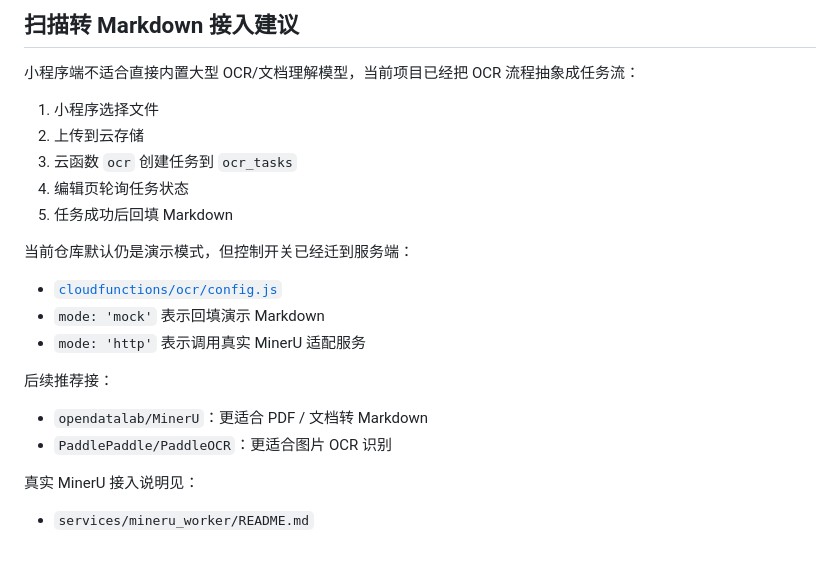
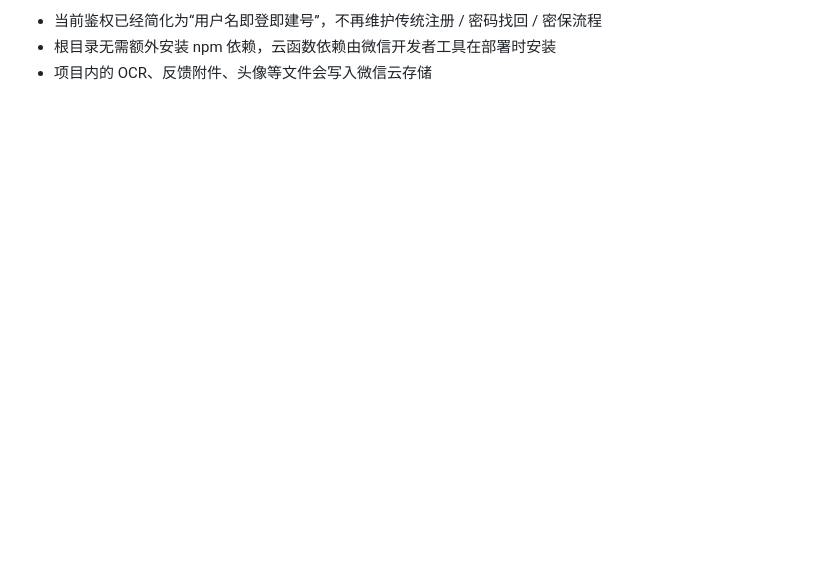
Before and after one commit to sunlaohan/housely-mini-program, a Markdown page: README.md, the part around one of its changes. GitHub-like rendering; blank space fills up the shorter version.

Commit message:
docs: 完善 README

```diff
--- a/README.md
+++ b/README.md
@@ -91,24 +143,3 @@ OCR 任务还需要部署云函数 `ocr`：
-## 扫描转 Markdown 接入建议
-
-小程序端不适合直接内置大型 OCR/文档理解模型，当前项目已经把 OCR 流程抽象成任务流：
-
-1. 小程序选择文件
-2. 上传到云存储
-3. 云函数 `ocr` 创建任务到 `ocr_tasks`
-4. 编辑页轮询任务状态
-5. 任务成功后回填 Markdown
-
-当前仓库默认仍是演示模式，但控制开关已经迁到服务端：
-
-- [`cloudfunctions/ocr/config.js`](./cloudfunctions/ocr/config.js)
-- `mode: 'mock'` 表示回填演示 Markdown
-- `mode: 'http'` 表示调用真实 MinerU 适配服务
-
-后续推荐接：
-
-- `opendatalab/MinerU`：更适合 PDF / 文档转 Markdown
-- `PaddlePaddle/PaddleOCR`：更适合图片 OCR 识别
-
-真实 MinerU 接入说明见：
-
-- `services/mineru_worker/README.md`
+- 当前鉴权已经简化为“用户名即登即建号”，不再维护传统注册 / 密码找回 / 密保流程
+- 根目录无需额外安装 npm 依赖，云函数依赖由微信开发者工具在部署时安装
+- 项目内的 OCR、反馈附件、头像等文件会写入微信云存储
```
Also changed, not shown: other parts of README.md (+118 -66 lines).
